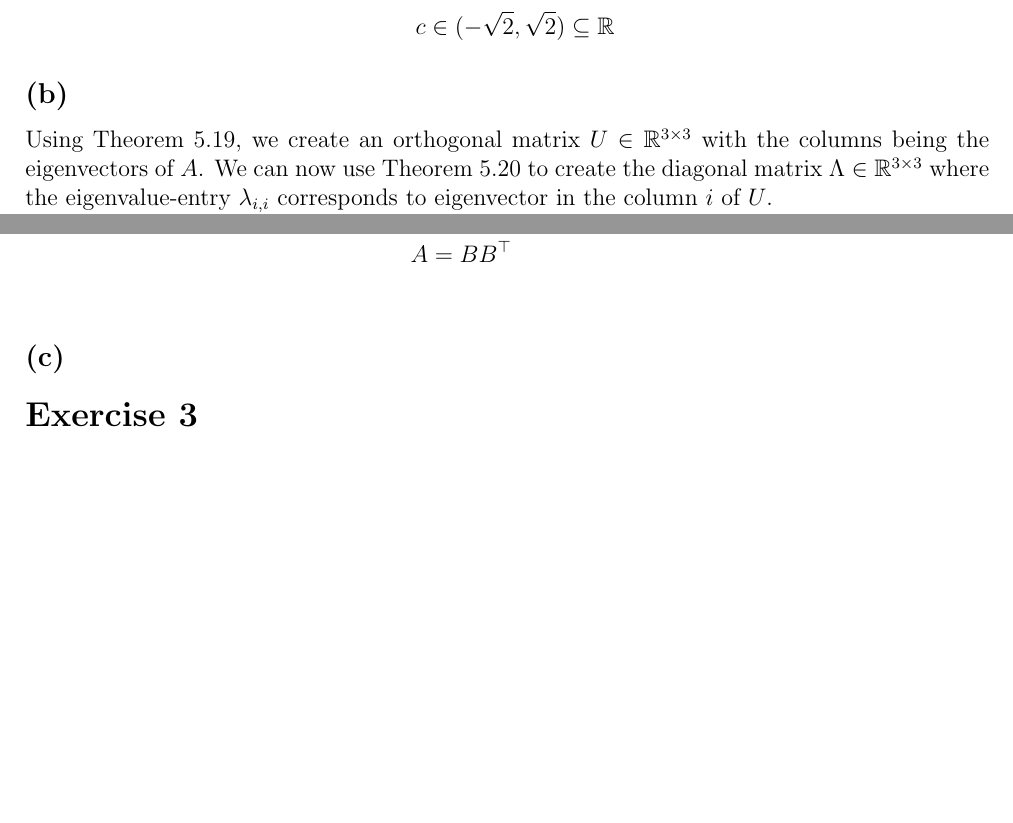
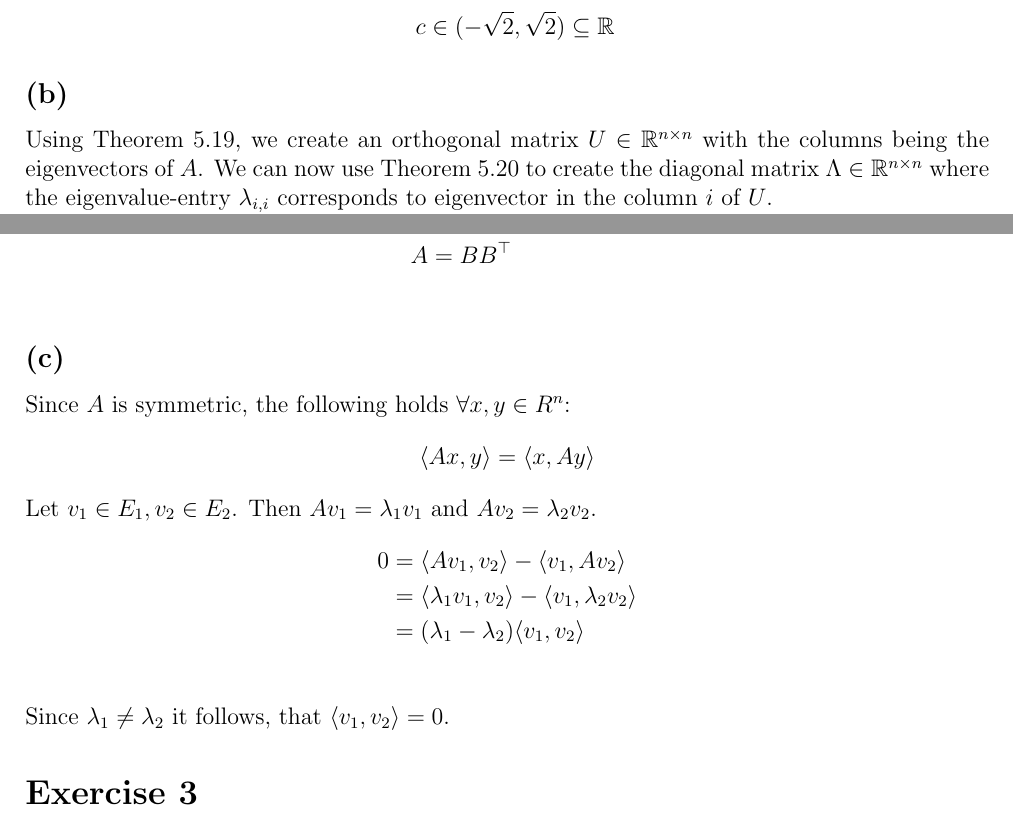
Before and after one commit to CodingTil/2022---Algorithmic-Foundations-of-Data-Science---Exercises, a LaTeX problem sheet (Exercise_04/exercise.tex): two parts of pages 2 and 3 of 3, joined at a grey line, cut so that both start at the same text, the shorter picture padded with empty space. Compiled offline with pdfLaTeX.

Commit message:
Exercise 04.02.c

```diff
--- a/Exercise_04/exercise.tex
+++ b/Exercise_04/exercise.tex
@@ -110,7 +110,7 @@ So, if for all $\lambda \in \Lambda_{A_c}$ it must hold that $\lambda \geq 0$, w
 \end{align*}
 
 \subsection*{(b)}
-Using Theorem 5.19, we create an orthogonal matrix $U \in \mathbb{R}^{3 \times 3}$ with the columns being the eigenvectors of $A$. We can now use Theorem 5.20 to create the diagonal matrix $\Lambda \in \mathbb{R}^{3 \times 3}$ where the eigenvalue-entry $\lambda_{i,i}$ corresponds to eigenvector in the column $i$ of $U$. \\
+Using Theorem 5.19, we create an orthogonal matrix $U \in \mathbb{R}^{n \times n}$ with the columns being the eigenvectors of $A$. We can now use Theorem 5.20 to create the diagonal matrix $\Lambda \in \mathbb{R}^{n \times n}$ where the eigenvalue-entry $\lambda_{i,i}$ corresponds to eigenvector in the column $i$ of $U$. \\
 A simple verification:
 \begin{align*}
 	A &= U \Lambda U^\top \\
@@ -130,6 +130,17 @@ Since $A$ is positive semi-definite, all entries $\lambda_{i,i} \geq 0$. Thus, w
 \end{align*}
 
 \subsection*{(c)}
+Since $A$ is symmetric, the following holds $\forall x,y \in R^n$:
+\begin{equation*}
+	\langle Ax,y \rangle = \langle x,Ay \rangle
+\end{equation*}
+Let $v_1 \in E_1, v_2 \in E_2$. Then $A v_1 = \lambda_1 v_1$ and $A v_2 = \lambda_2 v_2$.
+\begin{align*}
+	0 &= \langle Av_1,v_2 \rangle - \langle v_1,Av_2 \rangle \\
+	&= \langle \lambda_1v_1,v_2 \rangle - \langle v_1,\lambda_2v_2 \rangle \\
+	&= (\lambda_1 - \lambda_2) \langle v_1,v_2 \rangle \\
+\end{align*}
+Since $\lambda_1 \neq \lambda_2$ it follows, that $\langle v_1,v_2 \rangle = 0$.
 
 \section*{Exercise 3}
 \subsection*{(a)}
```
Also changed, not shown: Exercise_04/exercise.pdf, Exercise_04/exercise.tex (4 more changed lines).
